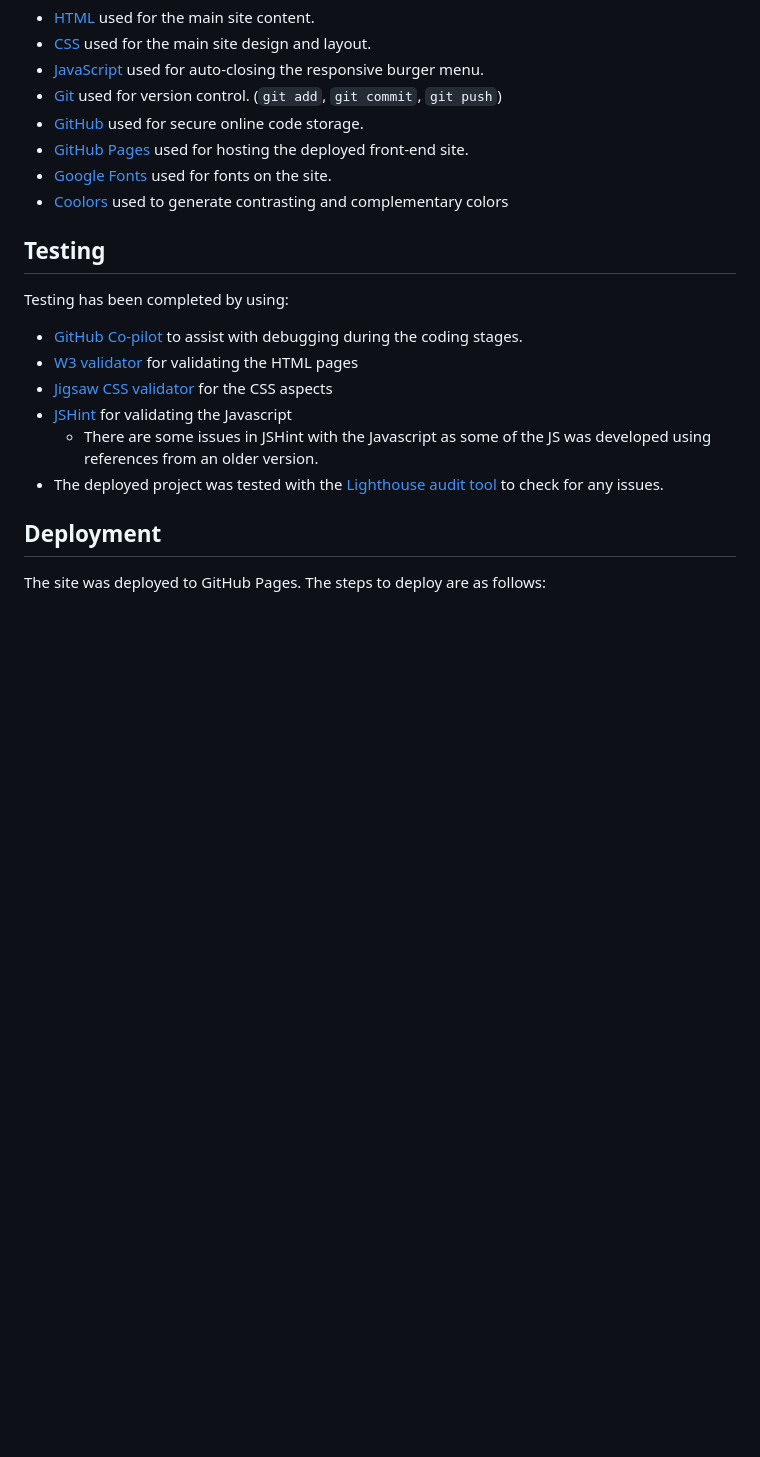
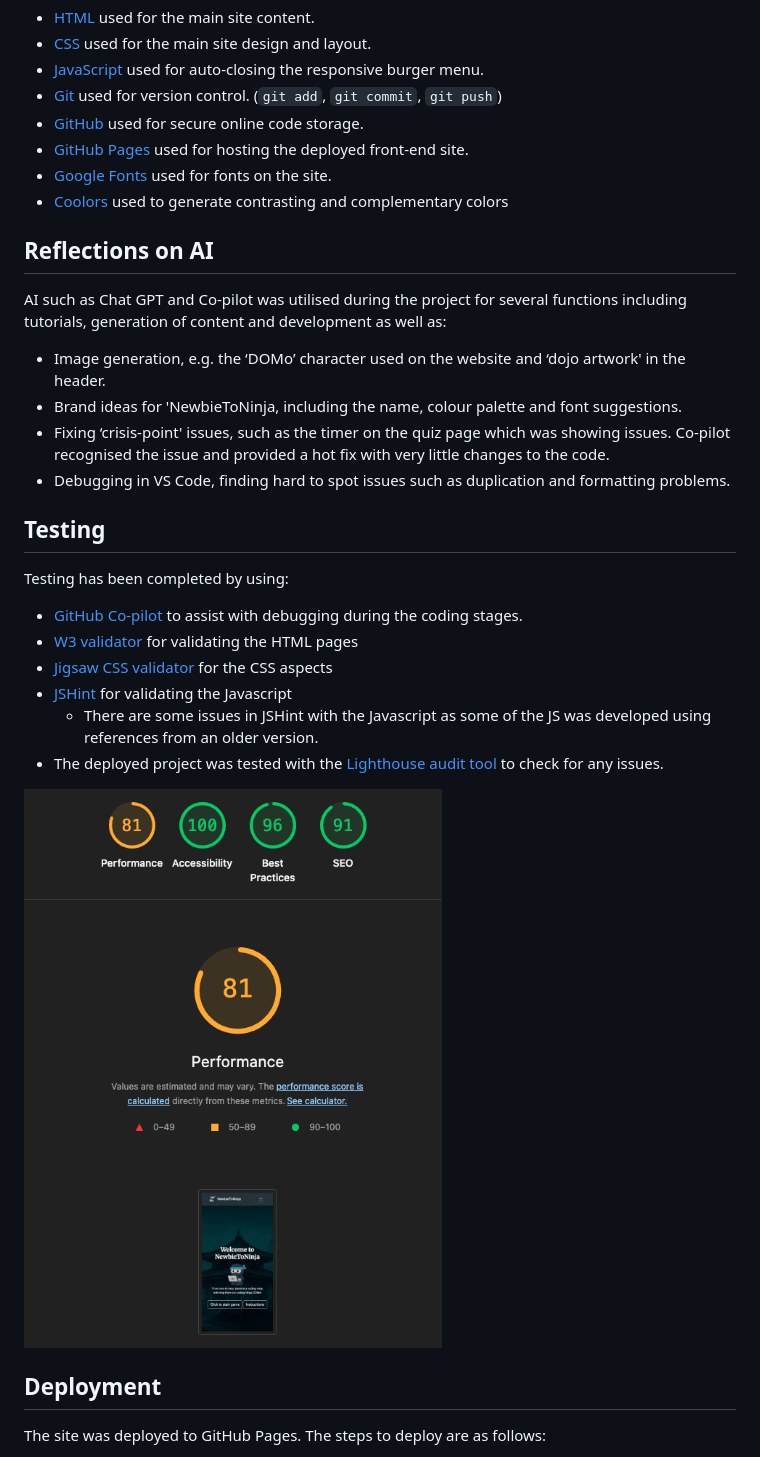
Before and after one commit to FollowRob/Team01_Hackathon, a Markdown page: README.md, the part around the change. GitHub-like rendering; pictures changed too: assets/images/readme/lighthousescore.png (added); blank space fills up the shorter version.

Commit message:
update AI section in README

```diff
--- a/README.md
+++ b/README.md
@@ -74,6 +74,15 @@ There are plans for some future development in the form of:
 - [Google Fonts](https://fonts.google.com/) used for fonts on the site.
 - [Coolors](https://coolors.co/) used to generate contrasting and complementary colors
 
+## Reflections on AI
+
+AI such as Chat GPT and Co-pilot was utilised during the project for several functions including tutorials, generation of content and development as well as:
+- Image generation, e.g. the ‘DOMo’ character used on the website and ‘dojo artwork' in the header.
+- Brand ideas for 'NewbieToNinja, including the name, colour palette and font suggestions.
+- Fixing ‘crisis-point' issues, such as the timer on the quiz page which was showing issues. Co-pilot recognised the issue and provided a hot fix with very little changes to the code.
+- Debugging in VS Code, finding hard to spot issues such as duplication and formatting problems.
+
+
 ## Testing
 
 Testing has been completed by using:
@@ -83,6 +92,8 @@ Testing has been completed by using:
 - [JSHint](https://jshint.com/) for validating the Javascript
    - There are some issues in JSHint with the Javascript as some of the JS was developed using references from an older version.
 - The deployed project was tested with the [Lighthouse audit tool](https://developer.chrome.com/docs/lighthouse) to check for any issues.
+
+![Lighthouse Audit](assets/images/readme/lighthousescore.png)
 
 ## Deployment
 
```
